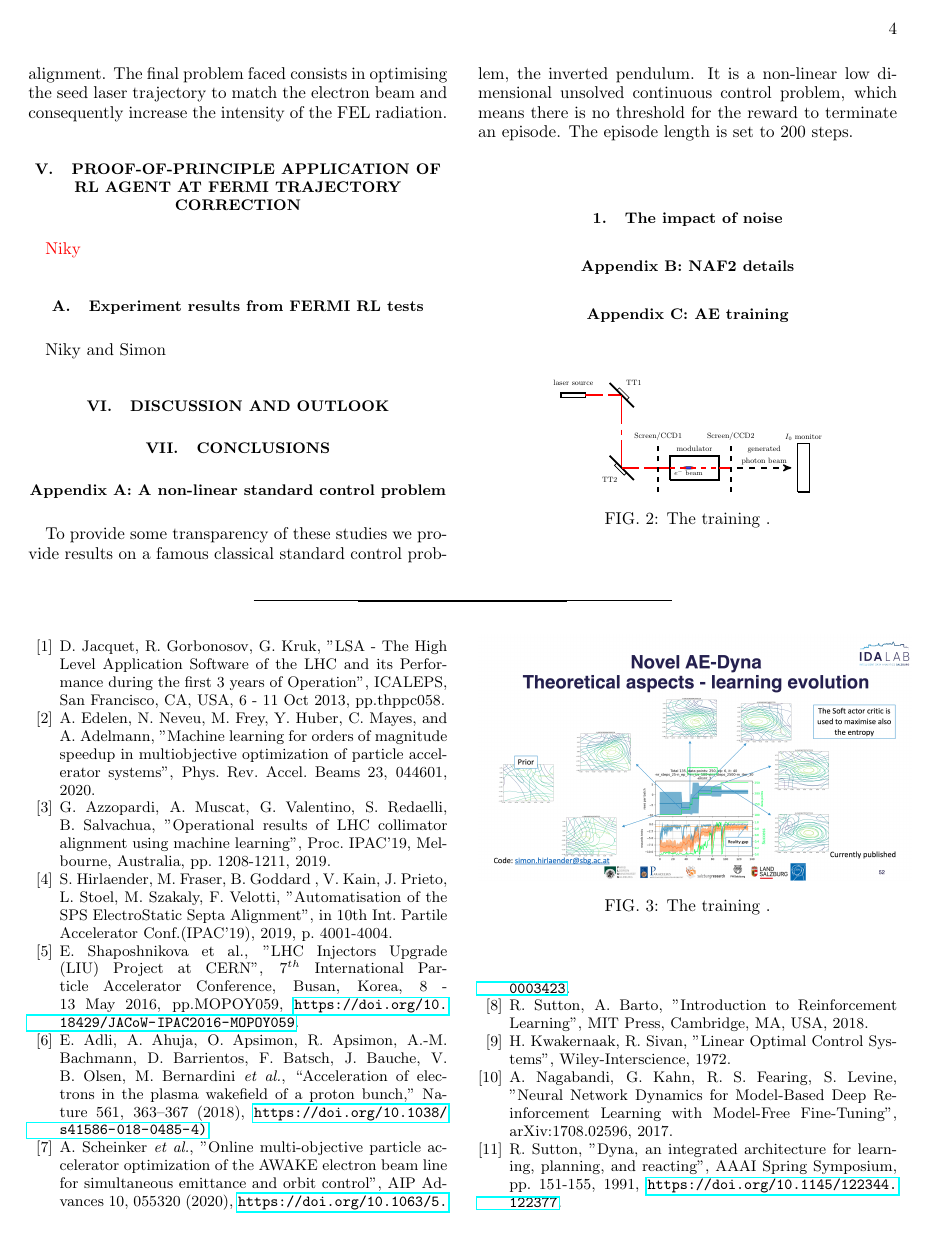
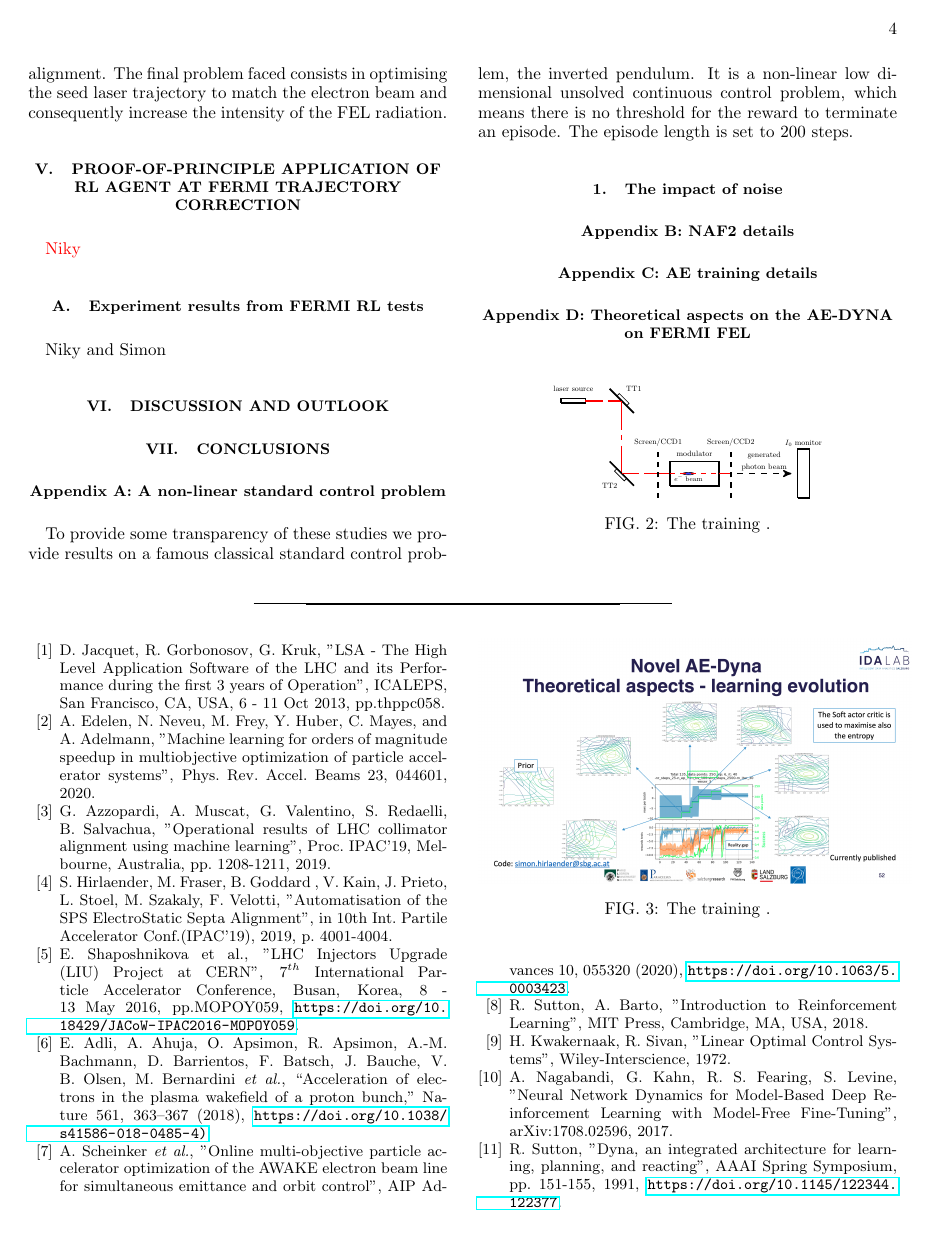
Before and after one commit to MathPhysSim/FERMI_RL_Paper, a LaTeX paper (main.tex): page 4 of 6. Compiled offline with pdfLaTeX.

Commit message:
txs auto checkin

```diff
--- a/main.tex
+++ b/main.tex
@@ -285,7 +285,8 @@ Niky and Simon
 To provide some transparency of these studies we provide results on a famous classical standard control problem, the inverted pendulum. It is a non-linear low dimensional unsolved continuous control problem, which means there is no threshold for the reward to terminate an episode. The episode length is set to 200 steps.
 \subsection{The impact of noise}
 \section{NAF2 details}\label{appendix:naf2}
-\section{AE training}
+\section{AE training details}
+\section{Theoretical aspects on the AE-DYNA on FERMI FEL}
 
 \begin{figure}[!h]
   \centering
```
